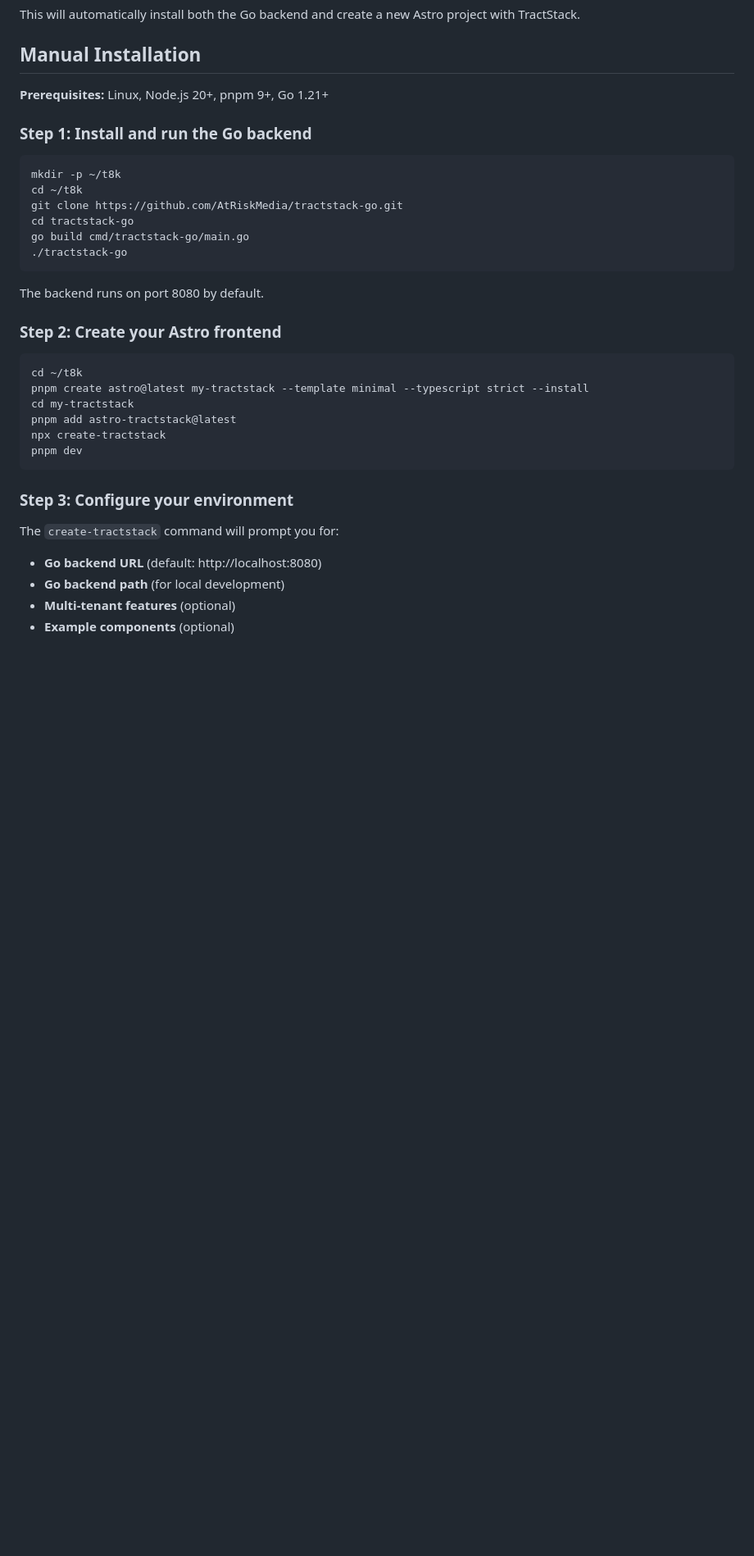
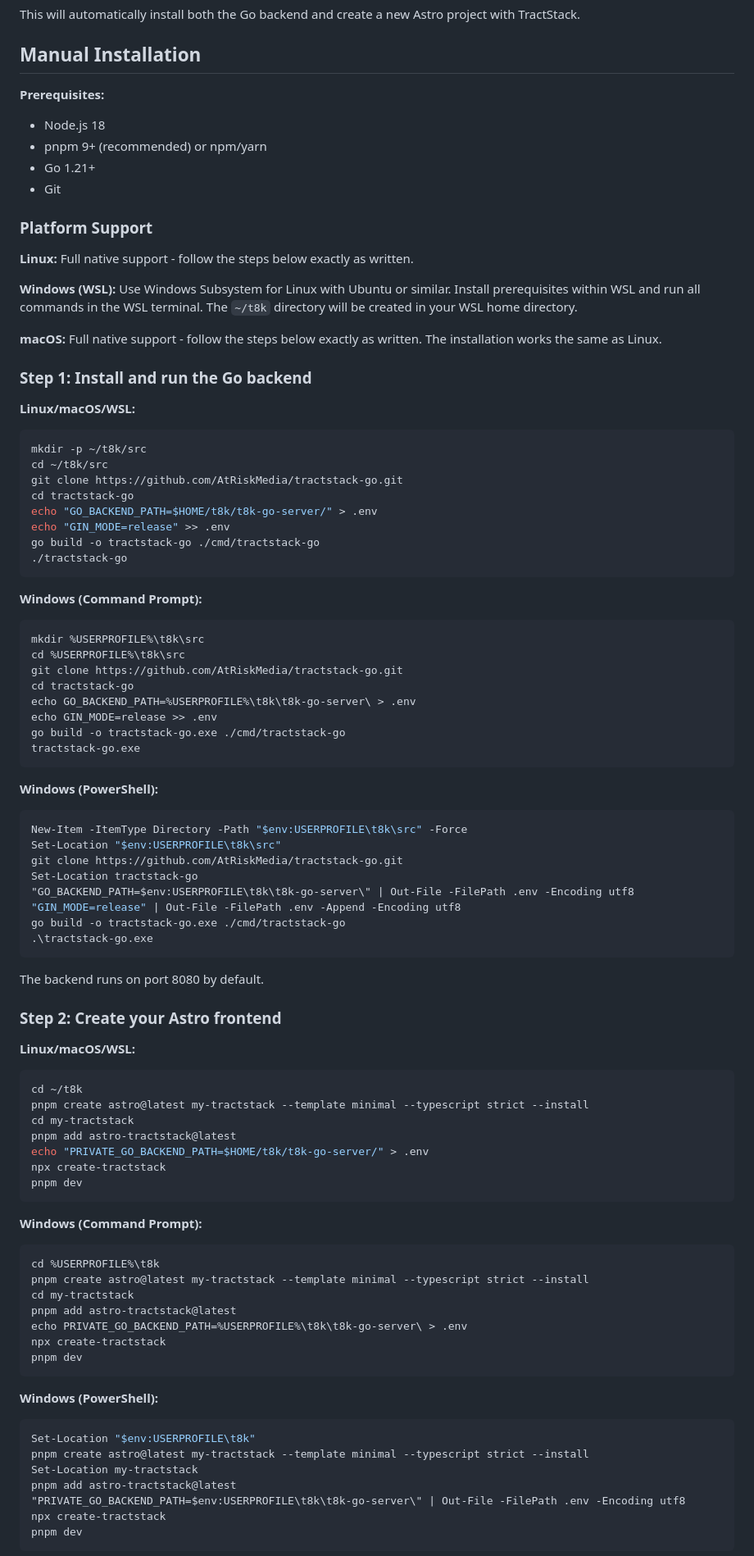
Before and after one commit to AtRiskMedia/tractstack-go, a Markdown page: README.md, the part around one of its changes. Shown at 82% size. Rendered like a GitHub page; blank space fills up the shorter version.

Commit message:
Better install instructions

````diff
--- a/README.md
+++ b/README.md
@@ -32,37 +32,92 @@ This will automatically install both the Go backend and create a new Astro proje
 
 ## Manual Installation
 
-**Prerequisites:** Linux, Node.js 20+, pnpm 9+, Go 1.21+
+**Prerequisites:**
+- Node.js 18
+- pnpm 9+ (recommended) or npm/yarn
+- Go 1.21+
+- Git
+
+### Platform Support
+
+**Linux:** Full native support - follow the steps below exactly as written.
+
+**Windows (WSL):** Use Windows Subsystem for Linux with Ubuntu or similar. Install prerequisites within WSL and run all commands in the WSL terminal. The `~/t8k` directory will be created in your WSL home directory.
+
+**macOS:** Full native support - follow the steps below exactly as written. The installation works the same as Linux.
 
 ### Step 1: Install and run the Go backend
 
+**Linux/macOS/WSL:**
 ```bash
-mkdir -p ~/t8k
-cd ~/t8k
+mkdir -p ~/t8k/src
+cd ~/t8k/src
 git clone https://github.com/AtRiskMedia/tractstack-go.git
 cd tractstack-go
-go build cmd/tractstack-go/main.go
+echo "GO_BACKEND_PATH=$HOME/t8k/t8k-go-server/" > .env
+echo "GIN_MODE=release" >> .env
+go build -o tractstack-go ./cmd/tractstack-go
 ./tractstack-go
+```
+
+**Windows (Command Prompt):**
+```cmd
+mkdir %USERPROFILE%\t8k\src
+cd %USERPROFILE%\t8k\src
+git clone https://github.com/AtRiskMedia/tractstack-go.git
+cd tractstack-go
+echo GO_BACKEND_PATH=%USERPROFILE%\t8k\t8k-go-server\ > .env
+echo GIN_MODE=release >> .env
+go build -o tractstack-go.exe ./cmd/tractstack-go
+tractstack-go.exe
+```
+
+**Windows (PowerShell):**
+```powershell
+New-Item -ItemType Directory -Path "$env:USERPROFILE\t8k\src" -Force
+Set-Location "$env:USERPROFILE\t8k\src"
+git clone https://github.com/AtRiskMedia/tractstack-go.git
+Set-Location tractstack-go
+"GO_BACKEND_PATH=$env:USERPROFILE\t8k\t8k-go-server\" | Out-File -FilePath .env -Encoding utf8
+"GIN_MODE=release" | Out-File -FilePath .env -Append -Encoding utf8
+go build -o tractstack-go.exe ./cmd/tractstack-go
+.\tractstack-go.exe
 ```
 
 The backend runs on port 8080 by default.
 
 ### Step 2: Create your Astro frontend
 
+**Linux/macOS/WSL:**
 ```bash
 cd ~/t8k
 pnpm create astro@latest my-tractstack --template minimal --typescript strict --install
 cd my-tractstack
 pnpm add astro-tractstack@latest
+echo "PRIVATE_GO_BACKEND_PATH=$HOME/t8k/t8k-go-server/" > .env
 npx create-tractstack
 pnpm dev
 ```
 
-### Step 3: Configure your environment
+**Windows (Command Prompt):**
+```cmd
+cd %USERPROFILE%\t8k
+pnpm create astro@latest my-tractstack --template minimal --typescript strict --install
+cd my-tractstack
+pnpm add astro-tractstack@latest
+echo PRIVATE_GO_BACKEND_PATH=%USERPROFILE%\t8k\t8k-go-server\ > .env
+npx create-tractstack
+pnpm dev
+```
 
-The `create-tractstack` command will prompt you for:
-- **Go backend URL** (default: http://localhost:8080)
-- **Go backend path** (for local development)
-- **Multi-tenant features** (optional)
-- **Example components** (optional)
+**Windows (PowerShell):**
+```powershell
+Set-Location "$env:USERPROFILE\t8k"
+pnpm create astro@latest my-tractstack --template minimal --typescript strict --install
+Set-Location my-tractstack
+pnpm add astro-tractstack@latest
+"PRIVATE_GO_BACKEND_PATH=$env:USERPROFILE\t8k\t8k-go-server\" | Out-File -FilePath .env -Encoding utf8
+npx create-tractstack
+pnpm dev
+```
 
````
Also changed, not shown: other parts of README.md (+46 -25 lines).
